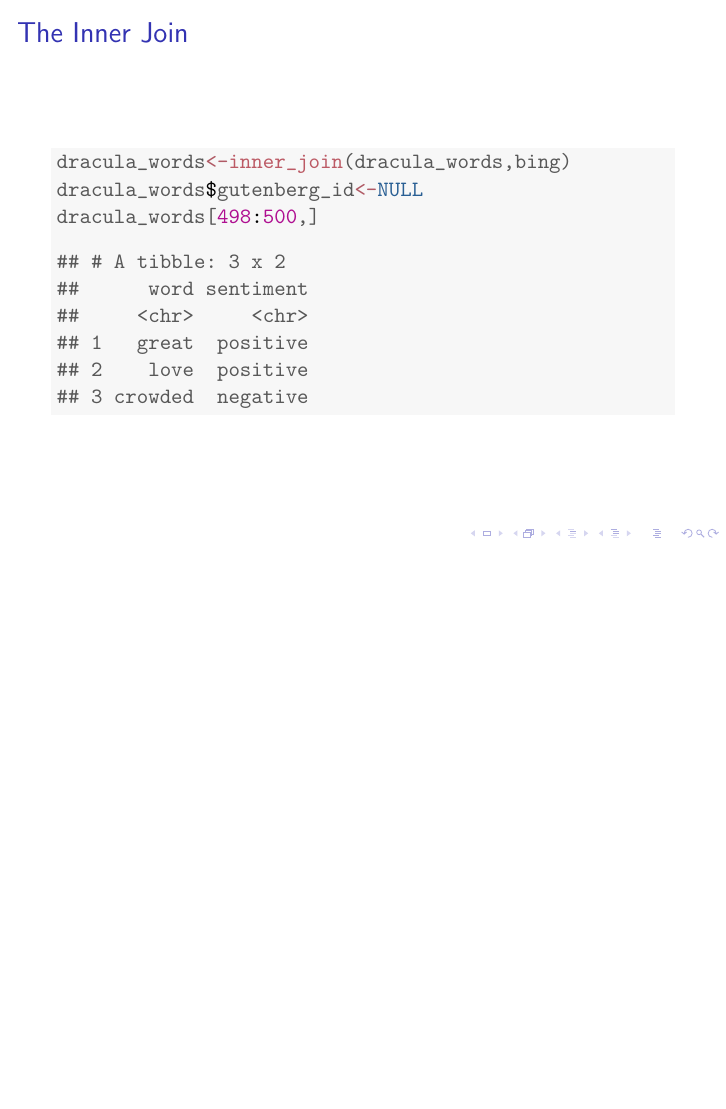
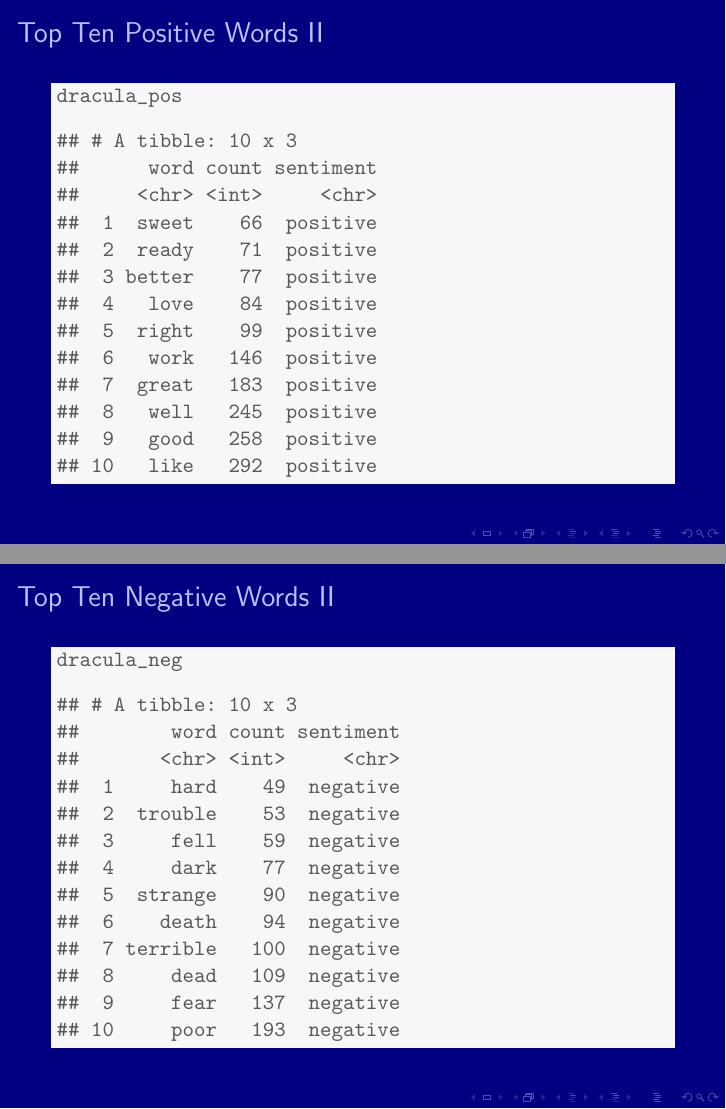
Before and after one commit to ainnes84/Dracula-Slideshow, LaTeX slides (Slides.tex): page 12 of 12 before the commit and pages 14 and 16 of 18 after it, the two joined at a grey line, the shorter picture padded with empty space. Compiled offline with pdfLaTeX.

Commit message:
Finishing Touches

```diff
--- a/Slides.tex
+++ b/Slides.tex
@@ -49,6 +49,7 @@
 \newenvironment{knitrout}{}{} % an empty environment to be redefined in TeX
 
 \usepackage{alltt}
+\usecolortheme{albatross}
 \IfFileExists{upquote.sty}{\usepackage{upquote}}{}
 \begin{document}
 
@@ -231,3 +232,84 @@
 \end{kframe}
 \end{knitrout}
 \end{frame}
+
+\section{Top Ten Positive Words}
+\begin{frame}[allowframebreaks,fragile]
+  \frametitle{Top Ten Positive Words}
+\begin{knitrout}
+\definecolor{shadecolor}{rgb}{0.969, 0.969, 0.969}\color{fgcolor}\begin{kframe}
+\begin{alltt}
+\hlstd{dracula_pos}\hlkwb{<-}\hlstd{dracula_words}\hlopt{%>%}
+  \hlkwd{filter}\hlstd{(sentiment}\hlopt{==}\hlstr{'positive'}\hlstd{)}\hlopt{%>%}
+  \hlkwd{group_by}\hlstd{(word)}\hlopt{%>%}
+  \hlkwd{summarize}\hlstd{(}\hlkwc{count}\hlstd{=}\hlkwd{n}\hlstd{(),}\hlkwc{sentiment}\hlstd{=}\hlkwd{first}\hlstd{(sentiment))}\hlopt{%>%}
+  \hlkwd{arrange}\hlstd{(count)}\hlopt{%>%}
+  \hlkwd{top_n}\hlstd{(}\hlnum{10}\hlstd{,}\hlkwc{wt}\hlstd{=count)}
+\end{alltt}
+\end{kframe}
+\end{knitrout}
+\framebreak
+\begin{knitrout}
+\definecolor{shadecolor}{rgb}{0.969, 0.969, 0.969}\color{fgcolor}\begin{kframe}
+\begin{alltt}
+\hlstd{dracula_pos}
+\end{alltt}
+\begin{verbatim}
+## # A tibble: 10 x 3
+##      word count sentiment
+##     <chr> <int>     <chr>
+##  1  sweet    66  positive
+##  2  ready    71  positive
+##  3 better    77  positive
+##  4   love    84  positive
+##  5  right    99  positive
+##  6   work   146  positive
+##  7  great   183  positive
+##  8   well   245  positive
+##  9   good   258  positive
+## 10   like   292  positive
+\end{verbatim}
+\end{kframe}
+\end{knitrout}
+\end{frame}
+
+\section{Top Ten Negative Words}
+\begin{frame}[allowframebreaks,fragile]
+  \frametitle{Top Ten Negative Words}
+\begin{knitrout}
+\definecolor{shadecolor}{rgb}{0.969, 0.969, 0.969}\color{fgcolor}\begin{kframe}
+\begin{alltt}
+\hlstd{dracula_neg}\hlkwb{<-}\hlstd{dracula_words}\hlopt{%>%}
+  \hlkwd{filter}\hlstd{(sentiment}\hlopt{==}\hlstr{'negative'}\hlstd{)}\hlopt{%>%}
+  \hlkwd{group_by}\hlstd{(word)}\hlopt{%>%}
+  \hlkwd{summarize}\hlstd{(}\hlkwc{count}\hlstd{=}\hlkwd{n}\hlstd{(),}\hlkwc{sentiment}\hlstd{=}\hlkwd{first}\hlstd{(sentiment))}\hlopt{%>%}
+  \hlkwd{arrange}\hlstd{(count)}\hlopt{%>%}
+  \hlkwd{filter}\hlstd{(word}\hlopt{!=}\hlstr{'miss'}\hlstd{)}\hlopt{%>%}
+  \hlkwd{top_n}\hlstd{(}\hlnum{10}\hlstd{,}\hlkwc{wt}\hlstd{=count)}
+\end{alltt}
+\end{kframe}
+\end{knitrout}
+\framebreak
+\begin{knitrout}
+\definecolor{shadecolor}{rgb}{0.969, 0.969, 0.969}\color{fgcolor}\begin{kframe}
+\begin{alltt}
+\hlstd{dracula_neg}
+\end{alltt}
+\begin{verbatim}
+## # A tibble: 10 x 3
+##        word count sentiment
+##       <chr> <int>     <chr>
+##  1     hard    49  negative
+##  2  trouble    53  negative
+##  3     fell    59  negative
+##  4     dark    77  negative
+##  5  strange    90  negative
+##  6    death    94  negative
+##  7 terrible   100  negative
+##  8     dead   109  negative
+##  9     fear   137  negative
+## 10     poor   193  negative
+\end{verbatim}
+\end{kframe}
+\end{knitrout}
+\end{frame}
```
Also changed, not shown: Slides-concordance.tex (+3 -2 lines), Slides.pdf, figure/unnamed-chunk-16-1.pdf (added), Slides.tex (31 more changed lines), 6 other files.
